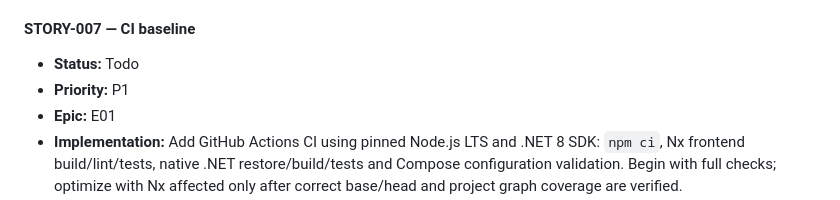
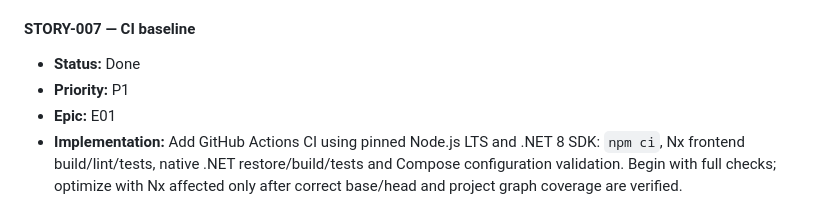
Before and after one commit to aggelos7/ChogGameArena, a Markdown page: docs/backlog.md, the part around the change. Drawn GitHub-style.

Commit message:
STORY-007: Mark CI baseline done after verification on GitHub
Co-Authored-By: Claude Opus 5.5 <noreply@anthropic.com>

```diff
--- a/docs/backlog.md
+++ b/docs/backlog.md
@@ -119,7 +119,7 @@
 
 #### STORY-007 — CI baseline
 
-- **Status:** Todo
+- **Status:** Done
 - **Priority:** P1
 - **Epic:** E01
 - **Implementation:** Add GitHub Actions CI using pinned Node.js LTS and .NET 8 SDK: `npm ci`, Nx frontend build/lint/tests, native .NET restore/build/tests and Compose configuration validation. Begin with full checks; optimize with Nx affected only after correct base/head and project graph coverage are verified.
```
